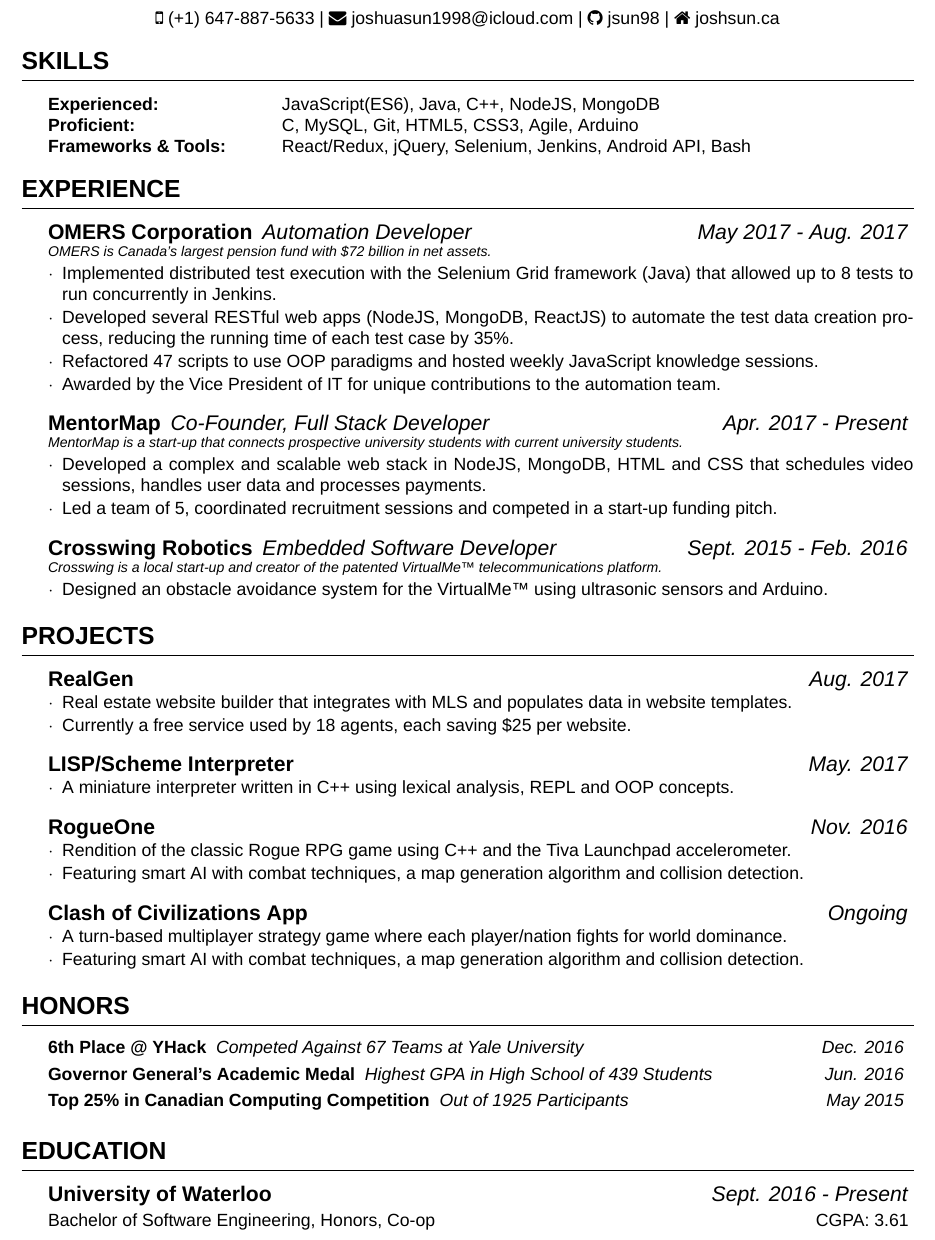
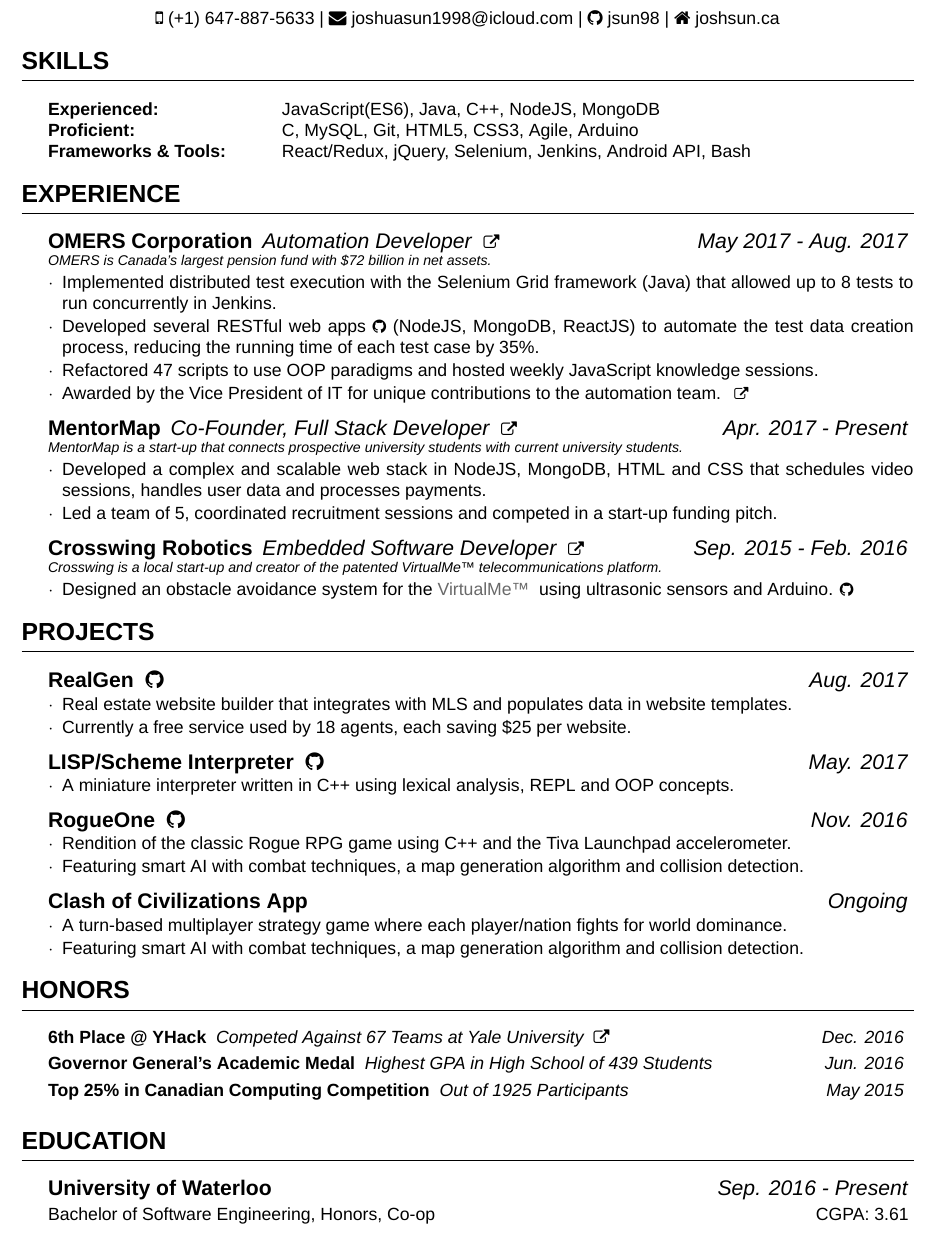
Before and after one commit to jsun98/my-sexy-resume, a LaTeX CV (cv_4.tex, which reads resume.cls): part of the page, cut so that both start at the same text. Compiled offline with XeLaTeX; a missing font is replaced by an installed copy or a similar font.

Commit message:
added links

```diff
--- a/cv_4.tex
+++ b/cv_4.tex
@@ -52,20 +52,31 @@
 
 \begin{rSection}{Experience}
 
-\begin{expSec}{OMERS Corporation}{May 2017 - Aug. 2017}{Automation Developer}{OMERS is Canada's largest pension fund with \$72 billion in net assets.}
+\begin{expSec}
+{OMERS Corporation}
+{May 2017 - Aug. 2017}
+{Automation Developer \href{http://www.omers.com/}{\space\small\faExternalLink}}
+{OMERS is Canada's largest pension fund with \$72 billion in net assets.}
 \item Implemented distributed test execution with the Selenium Grid framework (Java) that allowed up to 8 tests to run concurrently in Jenkins.
-\item Developed several RESTful web apps (NodeJS, MongoDB, ReactJS) to automate the test data creation process, reducing the running time of each test case by 35\%.
+\item Developed several RESTful web apps \href{https://github.com/jsun98/OMERS_DataCreation}{\small\faGithub}
+(NodeJS, MongoDB, ReactJS) to automate the test data creation process, reducing the running time of each test case by 35\%.
 \item Refactored 47 scripts to use OOP paradigms and hosted weekly JavaScript knowledge sessions.
-\item Awarded by the Vice President of IT for unique contributions to the automation team.
+\item Awarded by the Vice President of IT for unique contributions to the automation team. \href{https://twitter.com/QA_AUTOLIVE/status/902266945587748864}{\space\footnotesize\faExternalLink}
 \end{expSec}
 
-\begin{expSec}{MentorMap}{Apr. 2017 - Present}{Co-Founder, Full Stack Developer}{MentorMap is a start-up that connects prospective university students with current university students.}
+\begin{expSec}
+{MentorMap}
+{Apr. 2017 - Present}
+{Co-Founder, Full Stack Developer \href{https://www.mentormap.ca/}{\space\small\faExternalLink}}
+{MentorMap is a start-up that connects prospective university students with current university students.}
 \item Developed a complex and scalable web stack in NodeJS, MongoDB, HTML and CSS that schedules video sessions, handles user data and processes payments.
 \item Led a team of 5, coordinated recruitment sessions and competed in a start-up funding pitch.
 \end{expSec}
 
-\begin{expSec}{Crosswing Robotics}{Sept. 2015 - Feb. 2016}{Embedded Software Developer}{Crosswing is a local start-up and creator of the patented VirtualMe\texttrademark\space telecommunications platform.}
-\item Designed an obstacle avoidance system for the VirtualMe\texttrademark\space using ultrasonic sensors and Arduino.
+\begin{expSec}{Crosswing Robotics}{Sep. 2015 - Feb. 2016}
+{Embedded Software Developer \href{http://www.crosswing.com/}{\space\small\faExternalLink}}
+{Crosswing is a local start-up and creator of the patented VirtualMe\texttrademark\space telecommunications platform.}
+\item Designed an obstacle avoidance system for the \href{http://www.crosswing.com/virtualme.html}{\color{gray}{VirtualMe\texttrademark\space}} using ultrasonic sensors and Arduino.\href{https://github.com/jsun98/CrossWing-WeedRobot/}{\space\small\faGithub}
 \end{expSec}
 
 
@@ -78,16 +89,16 @@
 
 \begin{rSection}{Projects}
 
-\begin{projSec}{RealGen}{Aug. 2017}
+\begin{projSec}{RealGen \href{https://github.com/jsun98/RealGen}{\space\faGithub}}{Aug. 2017}
 \item Real estate website builder that integrates with MLS and populates data in website templates.
 \item Currently a free service used by 18 agents, each saving \$25 per website.
 \end{projSec}
 
-\begin{projSec}{LISP/Scheme Interpreter}{May. 2017}
+\begin{projSec}{LISP/Scheme Interpreter \href{https://github.com/jsun98/SchemePlusPlus}{\space\faGithub}}{May. 2017}
 \item A miniature interpreter written in C++ using lexical analysis, REPL and OOP concepts.
 \end{projSec}
 
-\begin{projSec}{RogueOne}{Nov. 2016}
+\begin{projSec}{RogueOne \href{https://github.com/jsun98/RogueOne}{\space\faGithub}}{Nov. 2016}
 \item Rendition of the classic Rogue RPG game using C++ and the Tiva Launchpad accelerometer.
 \item Featuring smart AI with combat techniques, a map generation algorithm and collision detection.
 \end{projSec}
@@ -103,7 +114,7 @@
 
 \begin{rSection}{Honors}
 
-\begin{honorSec}{6th Place @ YHack}{Competed Against 67 Teams at Yale University }{Dec. 2016}\end{honorSec}
+\begin{honorSec}{6th Place @ YHack}{Competed Against 67 Teams at Yale University \href{https://devpost.com/software/yhack_unity_zombies}{\space\small\faExternalLink}}{Dec. 2016}\end{honorSec}
 \begin{honorSec}{Governor General's Academic Medal}{Highest GPA in High School of 439 Students}{Jun. 2016}\end{honorSec}
 \begin{honorSec}{Top 25\% in Canadian Computing Competition}{Out of 1925 Participants}{May 2015}\end{honorSec}
 \vspace{1em}
@@ -117,7 +128,7 @@
 
 \begin{rSection}{Education}
 
-\subsectiontitlestyle{University of Waterloo}{Sept. 2016 - Present}{}
+\subsectiontitlestyle{University of Waterloo}{Sep. 2016 - Present}{}
 \vspace{-0.75em}
 \\ Bachelor of Software Engineering, Honors, Co-op \hfill {CGPA: 3.61 }
 
--- a/resume.cls
+++ b/resume.cls
@@ -28,6 +28,7 @@
 \usepackage{fontawesome}
 \RequirePackage[hidelinks,unicode]{hyperref}
 \usepackage{fontspec}
+\usepackage{xcolor}
 \setmainfont{Arial}
 
 \pagestyle{empty} % Suppress page numbers
@@ -35,8 +36,9 @@
 
 %----------------------------------------------------------------------------------------
 %	HEADINGS COMMANDS: Commands for printing name and address
-%----------------------------------------------------------------------------------------
+%---------------------------------------------------------------------------------------
 
+\definecolor{gray}{HTML}{696969}
 \def \name#1{\def\@name{#1}} % Defines the \name command to set name
 \def \@name {} % Sets \@name to empty by default
 \newcommand*{\github}[1]{\def\@github{#1}}
@@ -44,7 +46,7 @@
 \newcommand*{\homepage}[1]{\def\@homepage{#1}}
 \newcommand*{\mobile}[1]{\def\@mobile{#1}}
 \newcommand*{\sectionspace}[0]{\vspace{0.5em}}
-\newcommand*{\sectionitemspace}[0]{\vspace{0.5em}}
+\newcommand*{\sectionitemspace}[0]{\vspace{0.25em}}
 \newcommand*{\sectionsubtitlespace}[0]{\vspace{0.25em}}
 \newcommand*{\sectiontitlestyle}[1]{{
   \fontsize{14pt}{1em}
@@ -110,7 +112,7 @@
   \sectiontitlestyle{#1}
   \sectionlineskip
   \hrule % Horizontal line
-  \vspace{0.25em}
+  \vspace{0.5em}
   \begin{list}{}{ % List for each individual item in the section
     \setlength{\leftmargin}{1.5em} % Margin within the section
   }
```
